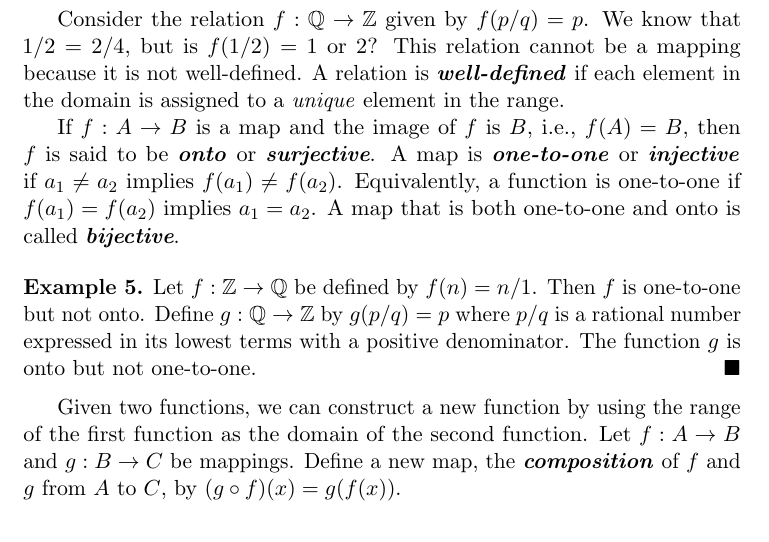
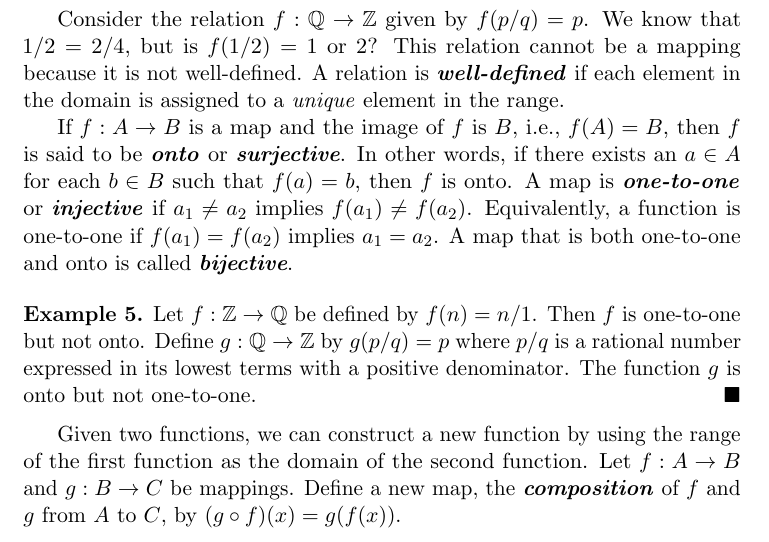
Before and after one commit to twjudson/aata, a LaTeX thesis (aata.tex, which reads sets.tex): part of page 20 of 400, cut so that both start at the same text. Compiled offline with pdfLaTeX; a missing font is replaced by an installed copy or a similar font.

Commit message:
Chapter 1. Added better explanation of onto.

```diff
--- a/sets.tex
+++ b/sets.tex
@@ -372,7 +372,9 @@ Given a function $f : A \rightarrow B$, it is often possible to write a list des
 
 Consider the relation $f : {\mathbb Q} \rightarrow {\mathbb Z}$ given by $f(p/q) = p$.  We know that $1/2 = 2/4$, but is $f(1/2) = 1$ or 2?  This relation cannot be a mapping because it is not well-defined.  A relation is {\bfi well-defined\/}\index{Well-defined map} if each element in the domain is assigned to a {\em unique\/} element in the range.
 
-If $f:A \rightarrow B$ is a map and the image of $f$ is $B$, i.e., $f(A) = B$, then $f$ is said to be {\bfi onto\/}\index{Function!onto} or {\bfi surjective}\index{Function!surjective}.  A map is {\bfi one-to-one\/}\index{Function!one-to-one} or {\bfi injective\/}\index{Function!injective} if $a_1 \neq a_2$ implies $f(a_1) \neq f(a_2)$.  Equivalently, a function is one-to-one if $f(a_1) = f(a_2)$ implies $a_1 = a_2$.  A map that is both one-to-one and onto is called {\bfi bijective}\index{Function!bijective}.
+If $f:A \rightarrow B$ is a map and the image of $f$ is $B$, i.e., $f(A) = B$, then $f$ is said to be {\bfi onto\/}\index{Function!onto} or {\bfi surjective}\index{Function!surjective}.
+In other words, if there exists an $a \in A$ for each $b \in B$ such that $f(a) = b$, then $f$ is onto.
+A map is {\bfi one-to-one\/}\index{Function!one-to-one} or {\bfi injective\/}\index{Function!injective} if $a_1 \neq a_2$ implies $f(a_1) \neq f(a_2)$.  Equivalently, a function is one-to-one if $f(a_1) = f(a_2)$ implies $a_1 = a_2$.  A map that is both one-to-one and onto is called {\bfi bijective}\index{Function!bijective}. %Added explanation for onto map - TWJ 1/25/2011
 
 \begin{example}{one_to_one_onto}
 Let $f:{\mathbb Z} \rightarrow {\mathbb Q}$ be defined by $f(n) = n/1$.  Then $f$ is one-to-one but not onto.  Define $g : {\mathbb Q} \rightarrow {\mathbb Z}$ by $g(p/q) = p$ where $p/q$ is a rational number expressed in its lowest terms with a positive denominator.  The function $g$ is onto but not one-to-one.
```
